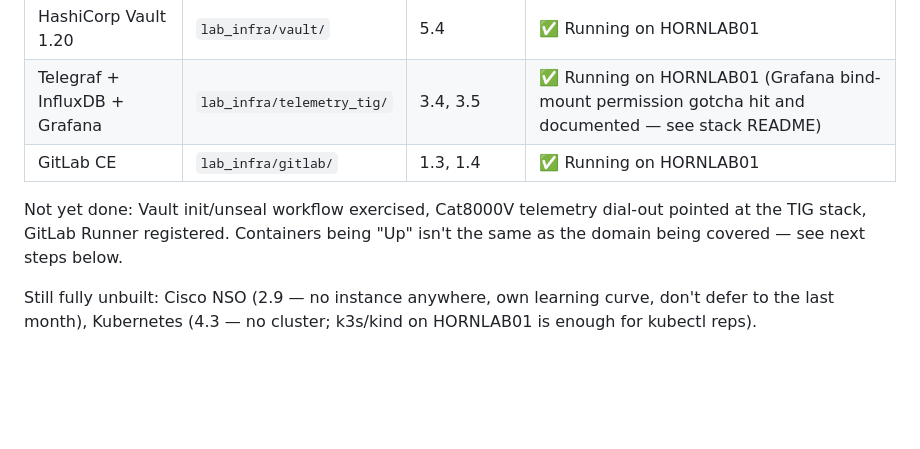
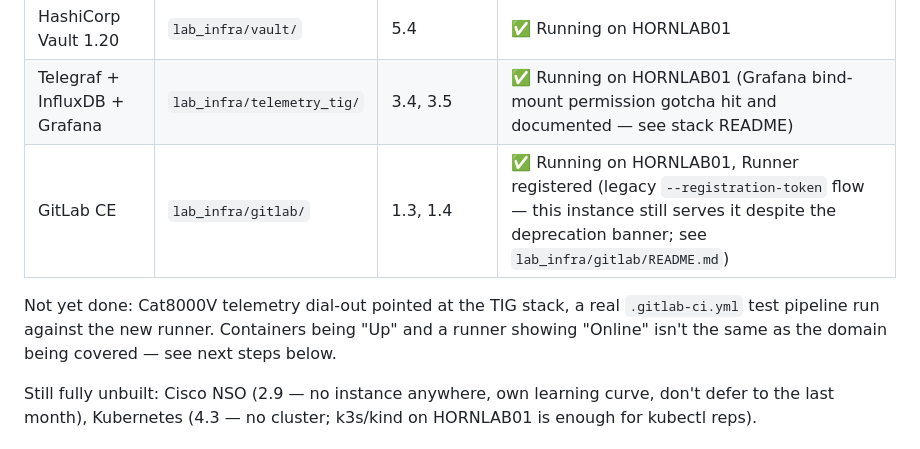
Before and after one commit to zerohorn/ccie_automation, a Markdown page: blueprint-tracker.md, the part around the change. Drawn GitHub-style; blank space fills up the shorter version.

```diff
--- a/blueprint-tracker.md
+++ b/blueprint-tracker.md
@@ -168,11 +168,12 @@ ships a public private key/token — do not reuse it).
 |---|---|---|---|
 | HashiCorp Vault 1.20 | `lab_infra/vault/` | 5.4 | ✅ Running on HORNLAB01 |
 | Telegraf + InfluxDB + Grafana | `lab_infra/telemetry_tig/` | 3.4, 3.5 | ✅ Running on HORNLAB01 (Grafana bind-mount permission gotcha hit and documented — see stack README) |
-| GitLab CE | `lab_infra/gitlab/` | 1.3, 1.4 | ✅ Running on HORNLAB01 |
+| GitLab CE | `lab_infra/gitlab/` | 1.3, 1.4 | ✅ Running on HORNLAB01, Runner registered (legacy `--registration-token` flow — this instance still serves it despite the deprecation banner; see `lab_infra/gitlab/README.md`) |
 
-Not yet done: Vault init/unseal workflow exercised, Cat8000V telemetry
-dial-out pointed at the TIG stack, GitLab Runner registered. Containers being
-"Up" isn't the same as the domain being covered — see next steps below.
+Not yet done: Cat8000V telemetry dial-out pointed at the TIG stack, a real
+`.gitlab-ci.yml` test pipeline run against the new runner. Containers being
+"Up" and a runner showing "Online" isn't the same as the domain being
+covered — see next steps below.
 
 Still fully unbuilt: Cisco NSO (2.9 — no instance anywhere, own learning
 curve, don't defer to the last month), Kubernetes (4.3 — no cluster; k3s/kind
```
Also changed, not shown: lab_infra/gitlab/README.md (+33 -15 lines).
